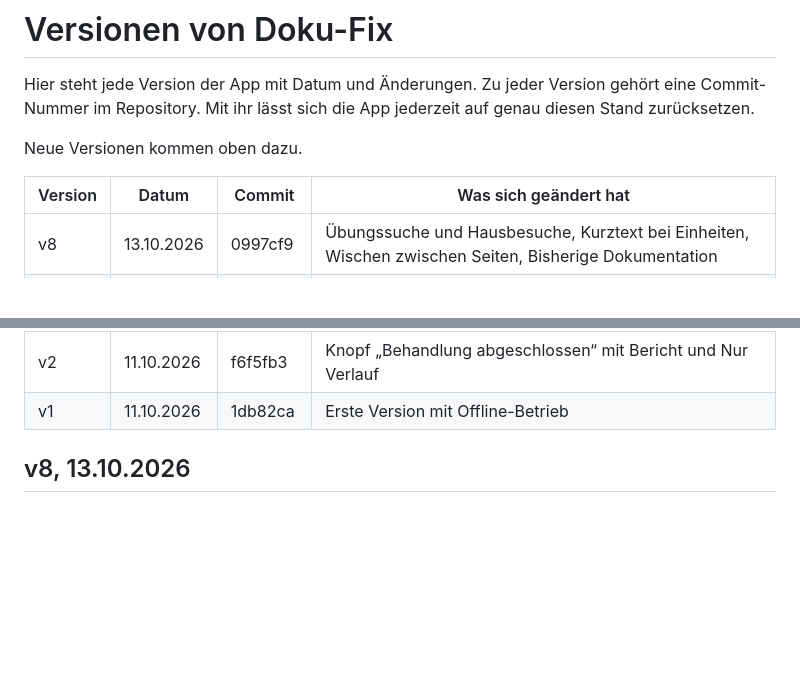
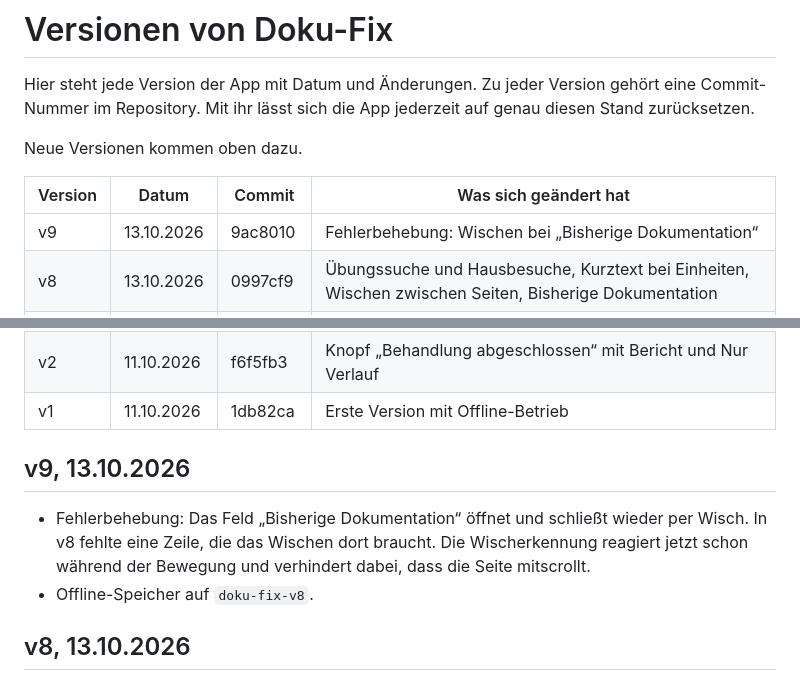
Before and after one commit to 8gcbdy8y5g-cyber/Doku-fix, a Markdown page: VERSIONEN.md, 2 parts joined by grey strips. Drawn GitHub-style; blank space fills up the shorter version.

Commit message:
Versionsverzeichnis: v9 eingetragen
Co-Authored-By: Claude Opus 5.5 <noreply@anthropic.com>
Claude-Session: https://claude.ai/code/session_016N2saweAZHP3949vQtJ4PT

```diff
--- a/VERSIONEN.md
+++ b/VERSIONEN.md
@@ -6,6 +6,7 @@ Neue Versionen kommen oben dazu.
 
 | Version | Datum | Commit | Was sich geändert hat |
 |---|---|---|---|
+| v9 | 13.10.2026 | 9ac8010 | Fehlerbehebung: Wischen bei „Bisherige Dokumentation“ |
 | v8 | 13.10.2026 | 0997cf9 | Übungssuche und Hausbesuche, Kurztext bei Einheiten, Wischen zwischen Seiten, Bisherige Dokumentation |
 | v7 | 13.10.2026 | 2a6f648 | Leiste nur Patienten und Schnell Doku, Behandlung nur noch im Verlauf |
 | v6 | 13.10.2026 | 813202c | Übungen bei Gesamter Körper mit KGG, KGG-Bereiche und Dosierung als Kacheln |
@@ -14,6 +15,11 @@ Neue Versionen kommen oben dazu.
 | v3 | 13.10.2026 | 1577076 | Änderungen aus der Testversion übernommen (siehe unten) |
 | v2 | 11.10.2026 | f6f5fb3 | Knopf „Behandlung abgeschlossen“ mit Bericht und Nur Verlauf |
 | v1 | 11.10.2026 | 1db82ca | Erste Version mit Offline-Betrieb |
+
+## v9, 13.10.2026
+
+- Fehlerbehebung: Das Feld „Bisherige Dokumentation“ öffnet und schließt wieder per Wisch. In v8 fehlte eine Zeile, die das Wischen dort braucht. Die Wischerkennung reagiert jetzt schon während der Bewegung und verhindert dabei, dass die Seite mitscrollt.
+- Offline-Speicher auf `doku-fix-v8`.
 
 ## v8, 13.10.2026
 
```
